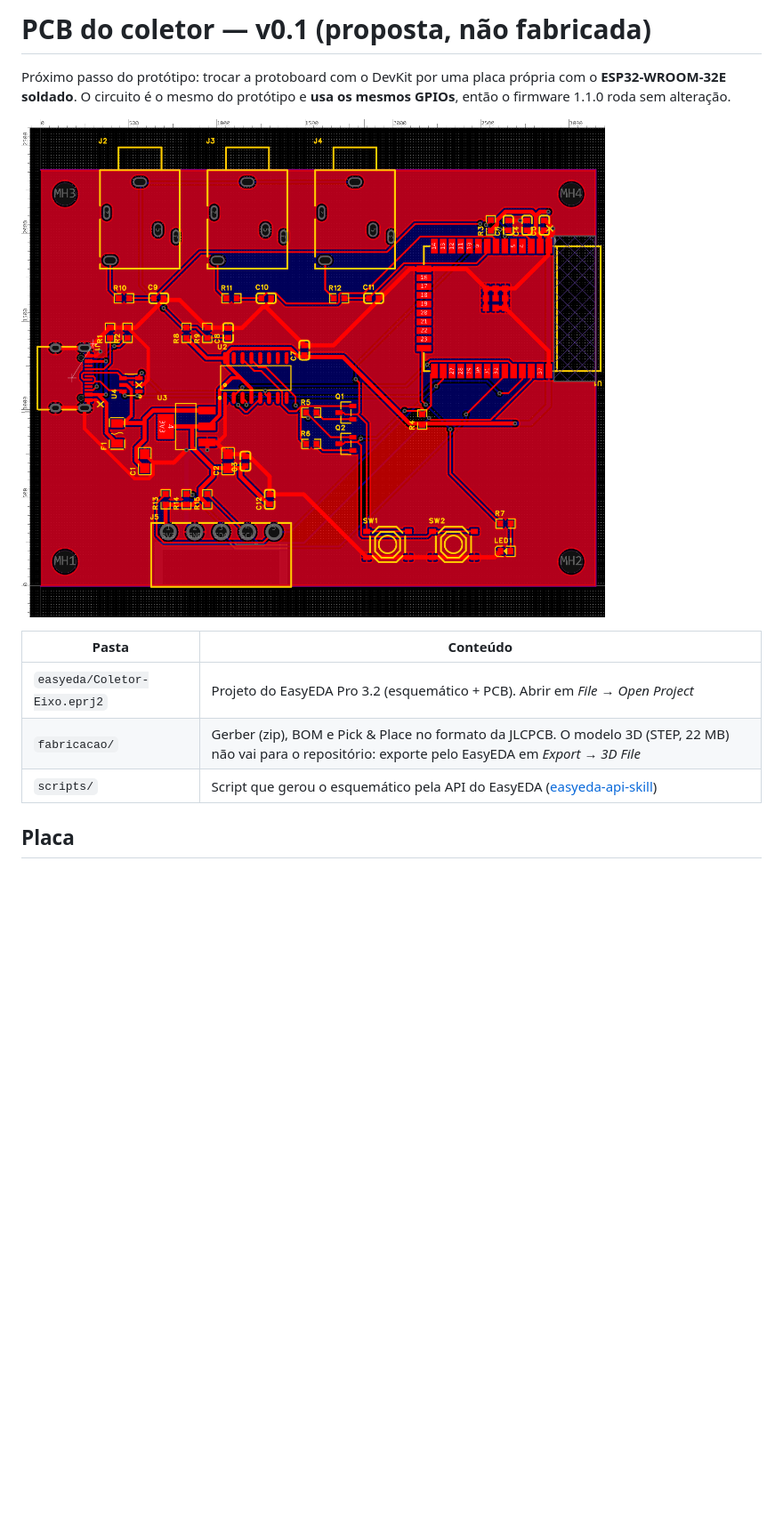
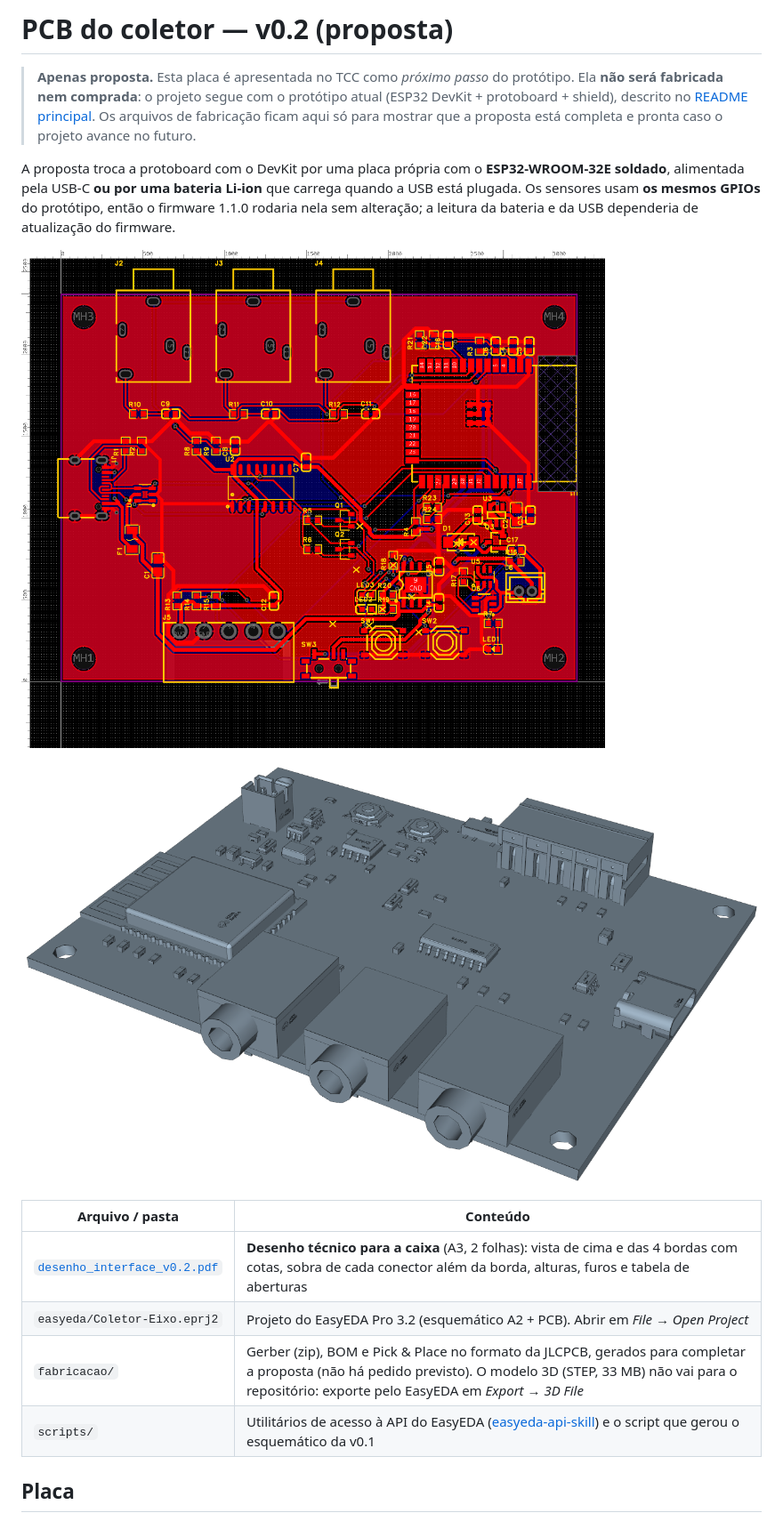
Before and after one commit to GLMiranda0/Coletor-eixo, a Markdown page: pcb/README.md, the part around one of its changes. Shown at 89% size. GitHub-like rendering; pictures changed too: pcb/pcb_v0.1.png (deleted), pcb/pcb_v0.2.png (added), pcb/pcb_v0.2_3d.png (added); blank space fills up the shorter version.

```diff
--- a/pcb/README.md
+++ b/pcb/README.md
@@ -1,16 +1,25 @@
-# PCB do coletor — v0.1 (proposta, não fabricada)
+# PCB do coletor — v0.2 (proposta)
 
-Próximo passo do protótipo: trocar a protoboard com o DevKit por uma placa própria com o
-**ESP32-WROOM-32E soldado**. O circuito é o mesmo do protótipo e **usa os mesmos GPIOs**, então o
-firmware 1.1.0 roda sem alteração.
+> **Apenas proposta.** Esta placa é apresentada no TCC como *próximo passo* do protótipo. Ela **não será
+> fabricada nem comprada**: o projeto segue com o protótipo atual (ESP32 DevKit + protoboard + shield),
+> descrito no [README principal](../README.md). Os arquivos de fabricação ficam aqui só para mostrar que a
+> proposta está completa e pronta caso o projeto avance no futuro.
 
-![PCB v0.1](pcb_v0.1.png)
+A proposta troca a protoboard com o DevKit por uma placa própria com o **ESP32-WROOM-32E soldado**,
+alimentada pela USB-C **ou por uma bateria Li-ion** que carrega quando a USB está plugada. Os sensores usam
+**os mesmos GPIOs** do protótipo, então o firmware 1.1.0 rodaria nela sem alteração; a leitura da bateria e
+da USB dependeria de atualização do firmware.
 
-| Pasta | Conteúdo |
+![PCB v0.2](pcb_v0.2.png)
+
+![PCB v0.2 em 3D](pcb_v0.2_3d.png)
+
+| Arquivo / pasta | Conteúdo |
 |---|---|
-| `easyeda/Coletor-Eixo.eprj2` | Projeto do EasyEDA Pro 3.2 (esquemático + PCB). Abrir em *File → Open Project* |
-| `fabricacao/` | Gerber (zip), BOM e Pick & Place no formato da JLCPCB. O modelo 3D (STEP, 22 MB) não vai para o repositório: exporte pelo EasyEDA em *Export → 3D File* |
-| `scripts/` | Script que gerou o esquemático pela API do EasyEDA ([easyeda-api-skill](https://github.com/easyeda/easyeda-api-skill)) |
+| [`desenho_interface_v0.2.pdf`](desenho_interface_v0.2.pdf) | **Desenho técnico para a caixa** (A3, 2 folhas): vista de cima e das 4 bordas com cotas, sobra de cada conector além da borda, alturas, furos e tabela de aberturas |
+| `easyeda/Coletor-Eixo.eprj2` | Projeto do EasyEDA Pro 3.2 (esquemático A2 + PCB). Abrir em *File → Open Project* |
+| `fabricacao/` | Gerber (zip), BOM e Pick & Place no formato da JLCPCB, gerados para completar a proposta (não há pedido previsto). O modelo 3D (STEP, 33 MB) não vai para o repositório: exporte pelo EasyEDA em *Export → 3D File* |
+| `scripts/` | Utilitários de acesso à API do EasyEDA ([easyeda-api-skill](https://github.com/easyeda/easyeda-api-skill)) e o script que gerou o esquemático da v0.1 |
 
 ## Placa
 
```
Also changed, not shown: other parts of pcb/README.md (+55 -29 lines), README.md (+5 -2 lines), 8 other files.
